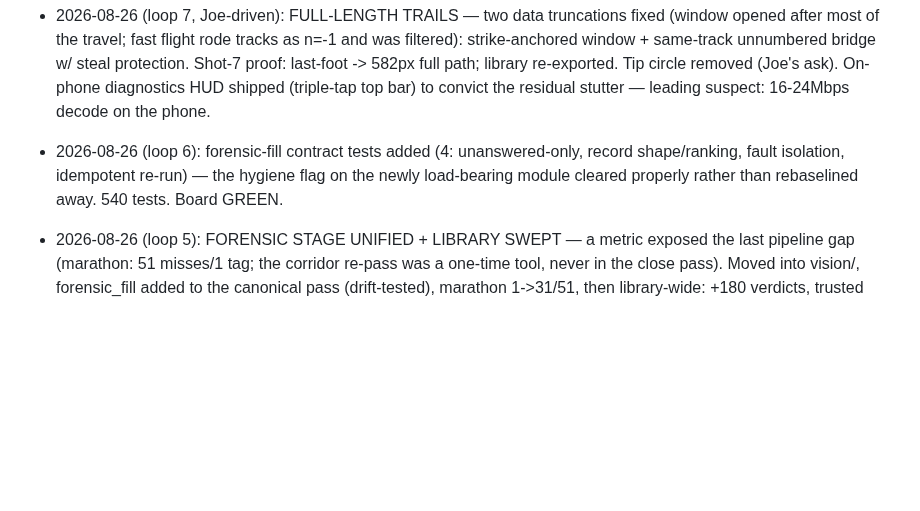
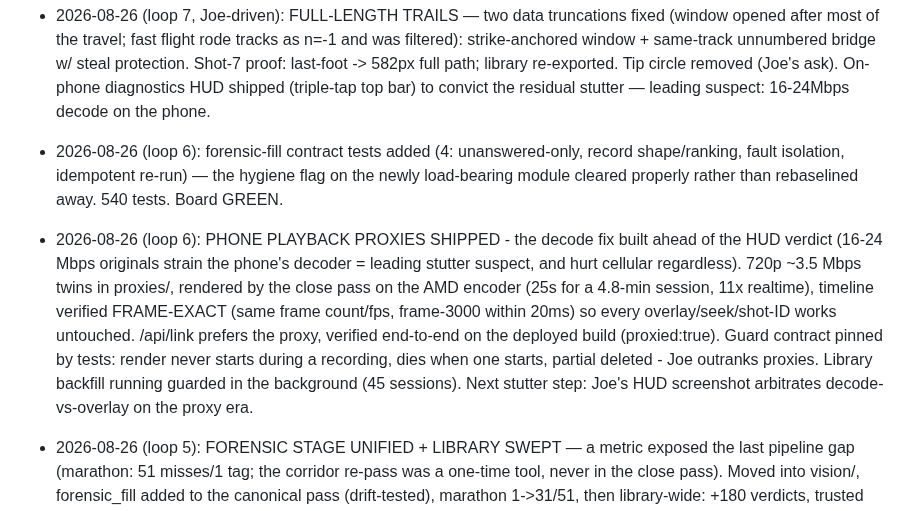
Before and after one commit to CaulfieldEngineering/BilliardsTrainer, a Markdown page: docs/GOALS.md, the part around the change. GitHub-like rendering; blank space fills up the shorter version.

Commit message:
GOALS: loop 6 - phone playback proxies shipped
Co-Authored-By: Claude Fable 5 <noreply@anthropic.com>

```diff
--- a/docs/GOALS.md
+++ b/docs/GOALS.md
@@ -131,6 +131,7 @@ Rounds continue with Joe's visual feedback as the gate.
 ## Progress log
 - 2026-08-26 (loop 7, Joe-driven): FULL-LENGTH TRAILS — two data truncations fixed (window opened after most of the travel; fast flight rode tracks as n=-1 and was filtered): strike-anchored window + same-track unnumbered bridge w/ steal protection. Shot-7 proof: last-foot -> 582px full path; library re-exported. Tip circle removed (Joe's ask). On-phone diagnostics HUD shipped (triple-tap top bar) to convict the residual stutter — leading suspect: 16-24Mbps decode on the phone.
 - 2026-08-26 (loop 6): forensic-fill contract tests added (4: unanswered-only, record shape/ranking, fault isolation, idempotent re-run) — the hygiene flag on the newly load-bearing module cleared properly rather than rebaselined away. 540 tests. Board GREEN.
+- 2026-08-26 (loop 6): PHONE PLAYBACK PROXIES SHIPPED - the decode fix built ahead of the HUD verdict (16-24 Mbps originals strain the phone's decoder = leading stutter suspect, and hurt cellular regardless). 720p ~3.5 Mbps twins in proxies/, rendered by the close pass on the AMD encoder (25s for a 4.8-min session, 11x realtime), timeline verified FRAME-EXACT (same frame count/fps, frame-3000 within 20ms) so every overlay/seek/shot-ID works untouched. /api/link prefers the proxy, verified end-to-end on the deployed build (proxied:true). Guard contract pinned by tests: render never starts during a recording, dies when one starts, partial deleted - Joe outranks proxies. Library backfill running guarded in the background (45 sessions). Next stutter step: Joe's HUD screenshot arbitrates decode-vs-overlay on the proxy era.
 - 2026-08-26 (loop 5): FORENSIC STAGE UNIFIED + LIBRARY SWEPT — a metric exposed the last pipeline gap (marathon: 51 misses/1 tag; the corridor re-pass was a one-time tool, never in the close pass). Moved into vision/, forensic_fill added to the canonical pass (drift-tested), marathon 1->31/51, then library-wide: +180 verdicts, trusted 150->227, uncat 203->126 (remainder are stated hard cases). Deployed. The abstention contract found this bug — the instrument paying for itself.
 - 2026-08-26 (loop 4): FIRST FULL PRODUCTION SESSION verified (20260826-002906, 196 shots / 147 attempts / 54k states): unified close pass end-to-end (live stroke worker measured ~98 during play, close pass caught 4 stragglers), faststart auto-remuxed, t_offset 0.58s (born-aligned), stroke coverage 102/147 w/ stated abstentions elsewhere, median stay-down 1.47s, and id_hops 0.15/1k — the best identity stability ever recorded on this rig (grainy era: 2.5+; gated baseline 0.5). The whole arc (one clock, one pass, one contract, promotion-only, c7, denoise, exposure) is compounding in production. Verification-only session.
 - 2026-08-26 (loop 3, Joe LIVE at the table): VERIFICATION session, read-only. (1) LIVE STROKE ROWS WORK: 21 shots / 16 stroke records landing DURING his active session, no errors. (2) BORN-ALIGNED CLOCK: per-shot (start-strike) min now -0.27s (backdated starts beat the strike — impossible under the old +1.8-3.3s floor), median 1.50s = pure shot-DETECTION lag, not clock skew; the per-shot strike correction in exports remains the right design. Promotion-only repair also live in this session. No chunk work — Joe outranks the loop.
```
